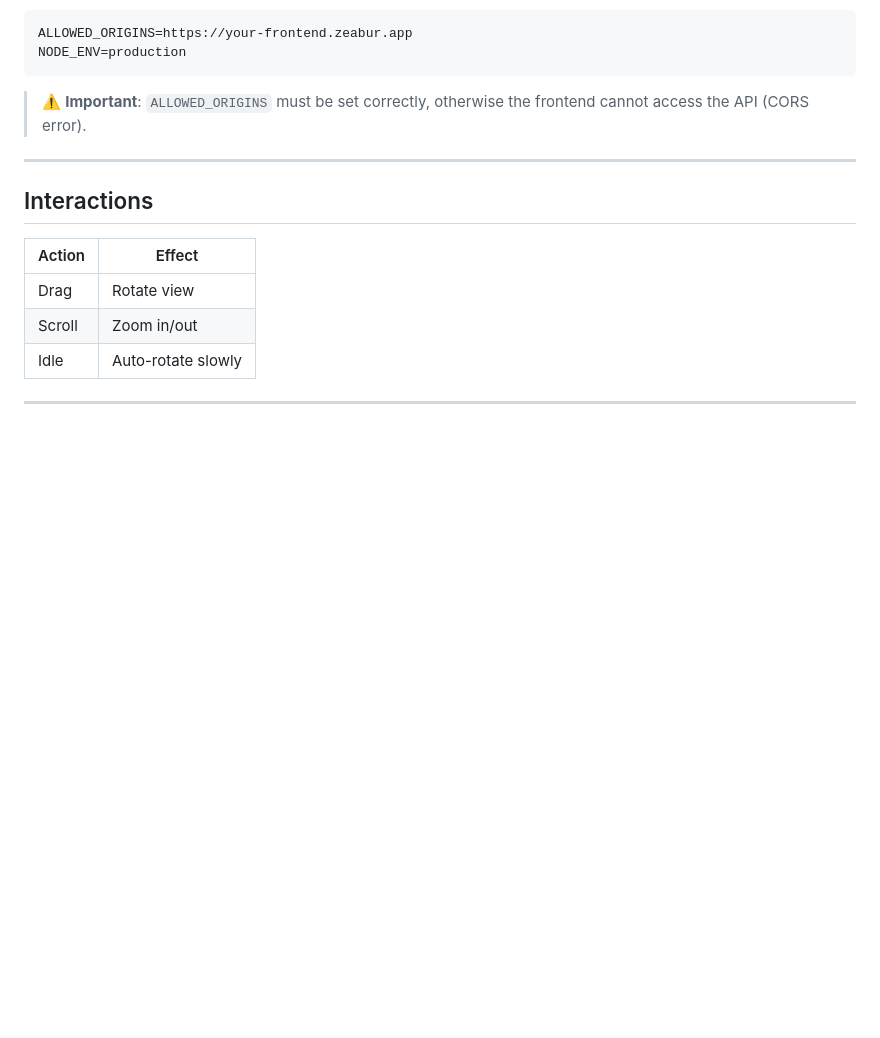
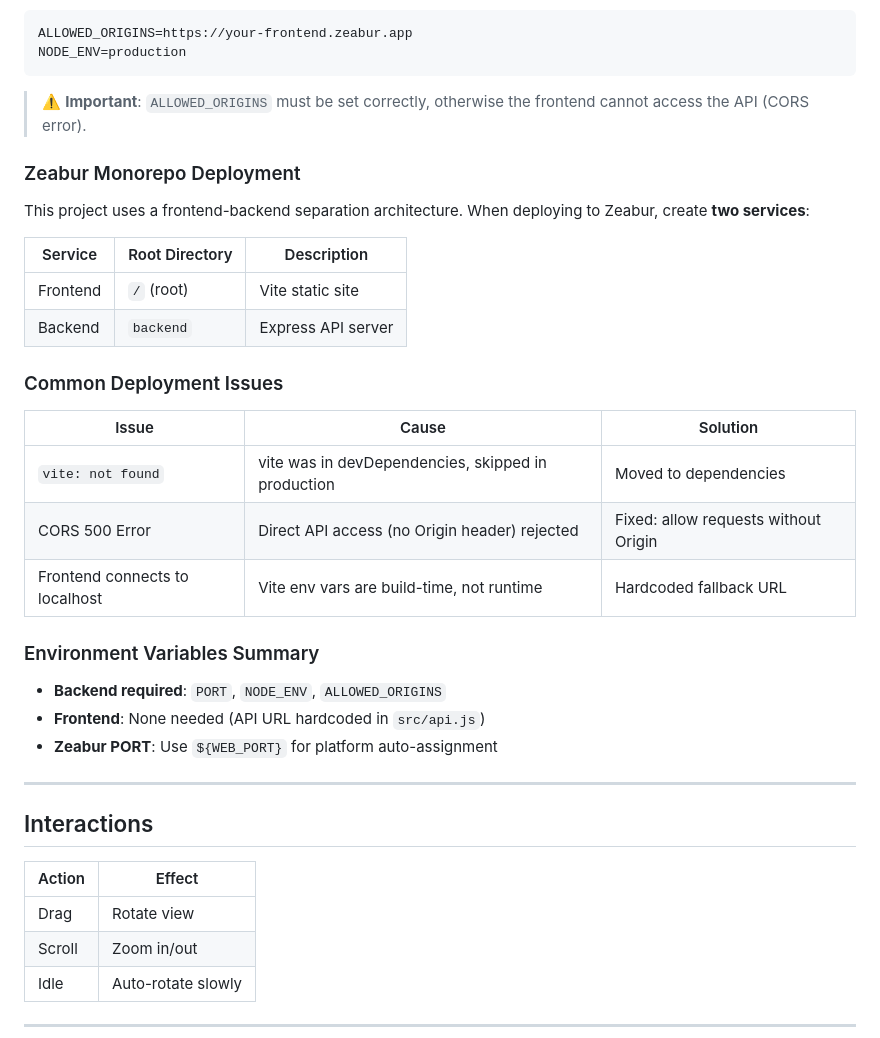
Before and after one commit to tznthou/day-30-loom-of-society, a Markdown page: README_EN.md, the part around the change. Rendered like a GitHub page; blank space fills up the shorter version.

```diff
--- a/README_EN.md
+++ b/README_EN.md
@@ -208,6 +208,29 @@ NODE_ENV=production
 
 > ⚠️ **Important**: `ALLOWED_ORIGINS` must be set correctly, otherwise the frontend cannot access the API (CORS error).
 
+### Zeabur Monorepo Deployment
+
+This project uses a frontend-backend separation architecture. When deploying to Zeabur, create **two services**:
+
+| Service | Root Directory | Description |
+|---------|----------------|-------------|
+| Frontend | `/` (root) | Vite static site |
+| Backend | `backend` | Express API server |
+
+### Common Deployment Issues
+
+| Issue | Cause | Solution |
+|-------|-------|----------|
+| `vite: not found` | vite was in devDependencies, skipped in production | Moved to dependencies |
+| CORS 500 Error | Direct API access (no Origin header) rejected | Fixed: allow requests without Origin |
+| Frontend connects to localhost | Vite env vars are build-time, not runtime | Hardcoded fallback URL |
+
+### Environment Variables Summary
+
+- **Backend required**: `PORT`, `NODE_ENV`, `ALLOWED_ORIGINS`
+- **Frontend**: None needed (API URL hardcoded in `src/api.js`)
+- **Zeabur PORT**: Use `${WEB_PORT}` for platform auto-assignment
+
 ---
 
 ## Interactions
```
Also changed, not shown: README.md (+23 -0 lines).
